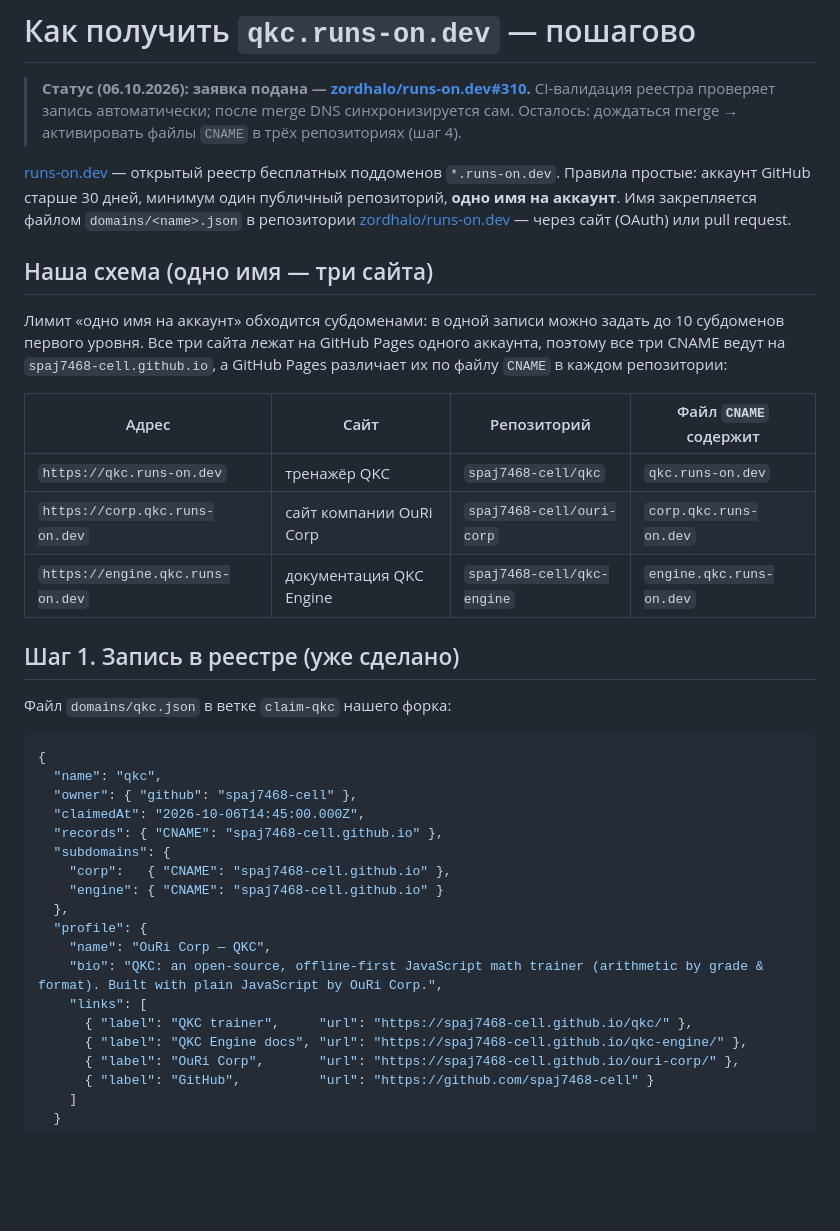
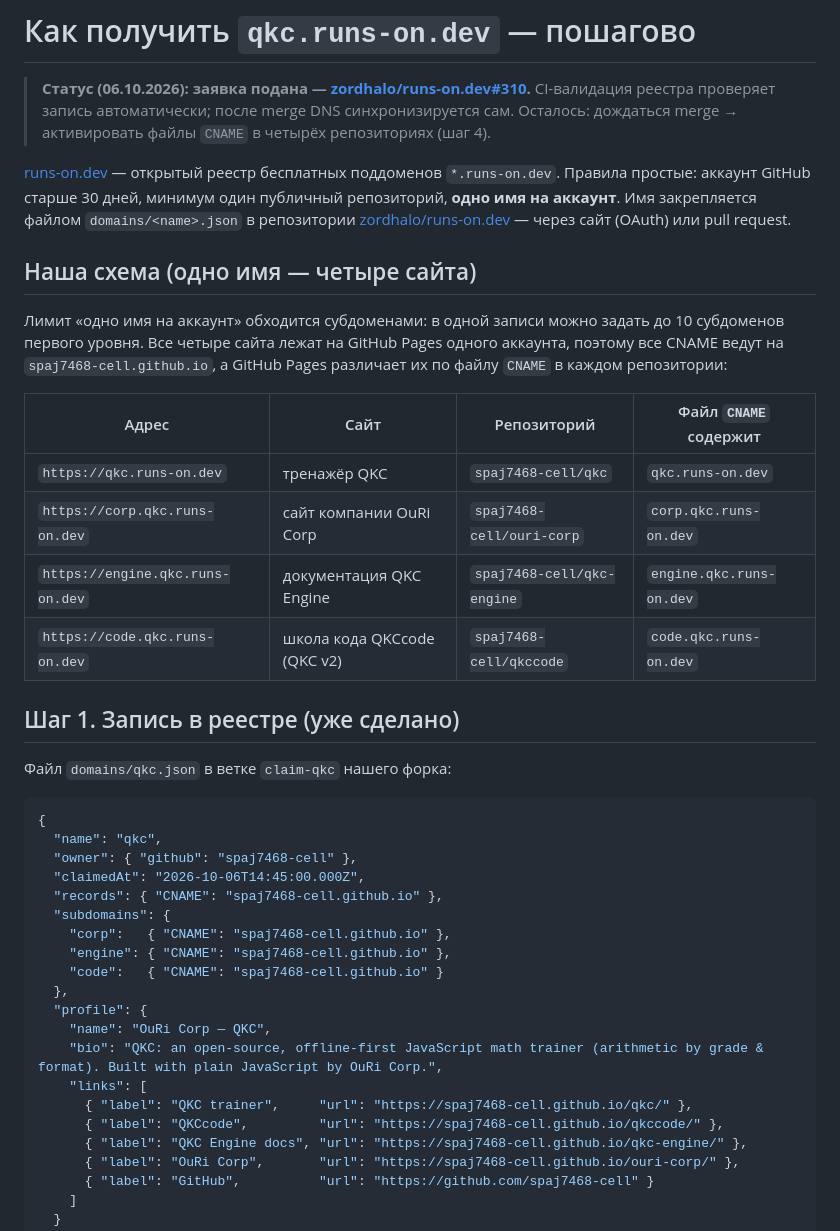
Before and after one commit to spaj7468-cell/qkc, a Markdown page: RUNSON.md, the part around one of its changes. Rendered like a GitHub page; blank space fills up the shorter version.

Commit message:
RUNSON.md: добавлен QKCcode и субдомен code.qkc.runs-on.dev (4 сайта)

```diff
--- a/RUNSON.md
+++ b/RUNSON.md
@@ -2,18 +2,18 @@
 
 > **Статус (06.10.2026): заявка подана — [zordhalo/runs-on.dev#310](https://github.com/zordhalo/runs-on.dev/pull/310).**
 > CI-валидация реестра проверяет запись автоматически; после merge DNS синхронизируется сам.
-> Осталось: дождаться merge → активировать файлы `CNAME` в трёх репозиториях (шаг 4).
+> Осталось: дождаться merge → активировать файлы `CNAME` в четырёх репозиториях (шаг 4).
 
 [runs-on.dev](https://runs-on.dev) — открытый реестр бесплатных поддоменов `*.runs-on.dev`.
 Правила простые: аккаунт GitHub старше 30 дней, минимум один публичный репозиторий,
 **одно имя на аккаунт**. Имя закрепляется файлом `domains/<name>.json` в репозитории
 [zordhalo/runs-on.dev](https://github.com/zordhalo/runs-on.dev) — через сайт (OAuth) или pull request.
 
-## Наша схема (одно имя — три сайта)
+## Наша схема (одно имя — четыре сайта)
 
 Лимит «одно имя на аккаунт» обходится субдоменами: в одной записи можно задать до 10
-субдоменов первого уровня. Все три сайта лежат на GitHub Pages одного аккаунта, поэтому
-все три CNAME ведут на `spaj7468-cell.github.io`, а GitHub Pages различает их по файлу
+субдоменов первого уровня. Все четыре сайта лежат на GitHub Pages одного аккаунта, поэтому
+все CNAME ведут на `spaj7468-cell.github.io`, а GitHub Pages различает их по файлу
 `CNAME` в каждом репозитории:
 
 | Адрес | Сайт | Репозиторий | Файл `CNAME` содержит |
@@ -21,6 +21,7 @@
 | `https://qkc.runs-on.dev` | тренажёр QKC | `spaj7468-cell/qkc` | `qkc.runs-on.dev` |
 | `https://corp.qkc.runs-on.dev` | сайт компании OuRi Corp | `spaj7468-cell/ouri-corp` | `corp.qkc.runs-on.dev` |
 | `https://engine.qkc.runs-on.dev` | документация QKC Engine | `spaj7468-cell/qkc-engine` | `engine.qkc.runs-on.dev` |
+| `https://code.qkc.runs-on.dev` | школа кода QKCcode (QKC v2) | `spaj7468-cell/qkccode` | `code.qkc.runs-on.dev` |
 
 ## Шаг 1. Запись в реестре (уже сделано)
 
@@ -34,13 +35,15 @@
   "records": { "CNAME": "spaj7468-cell.github.io" },
   "subdomains": {
     "corp":   { "CNAME": "spaj7468-cell.github.io" },
-    "engine": { "CNAME": "spaj7468-cell.github.io" }
+    "engine": { "CNAME": "spaj7468-cell.github.io" },
+    "code":   { "CNAME": "spaj7468-cell.github.io" }
   },
   "profile": {
     "name": "OuRi Corp — QKC",
     "bio": "QKC: an open-source, offline-first JavaScript math trainer (arithmetic by grade & format). Built with plain JavaScript by OuRi Corp.",
     "links": [
       { "label": "QKC trainer",     "url": "https://spaj7468-cell.github.io/qkc/" },
+      { "label": "QKCcode",         "url": "https://spaj7468-cell.github.io/qkccode/" },
       { "label": "QKC Engine docs", "url": "https://spaj7468-cell.github.io/qkc-engine/" },
       { "label": "OuRi Corp",       "url": "https://spaj7468-cell.github.io/ouri-corp/" },
       { "label": "GitHub",          "url": "https://github.com/spaj7468-cell" }
```
Also changed, not shown: other parts of RUNSON.md (+4 -1 lines).
